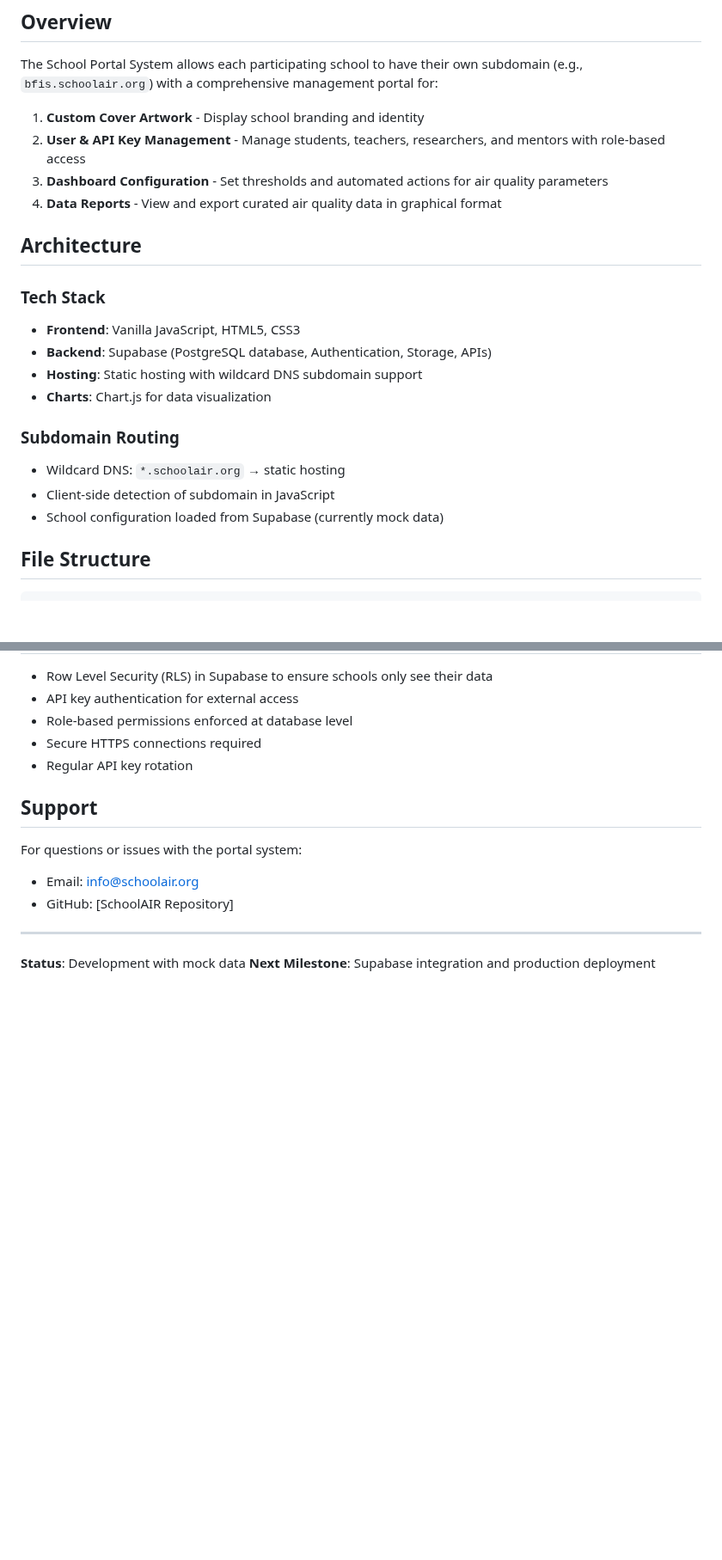
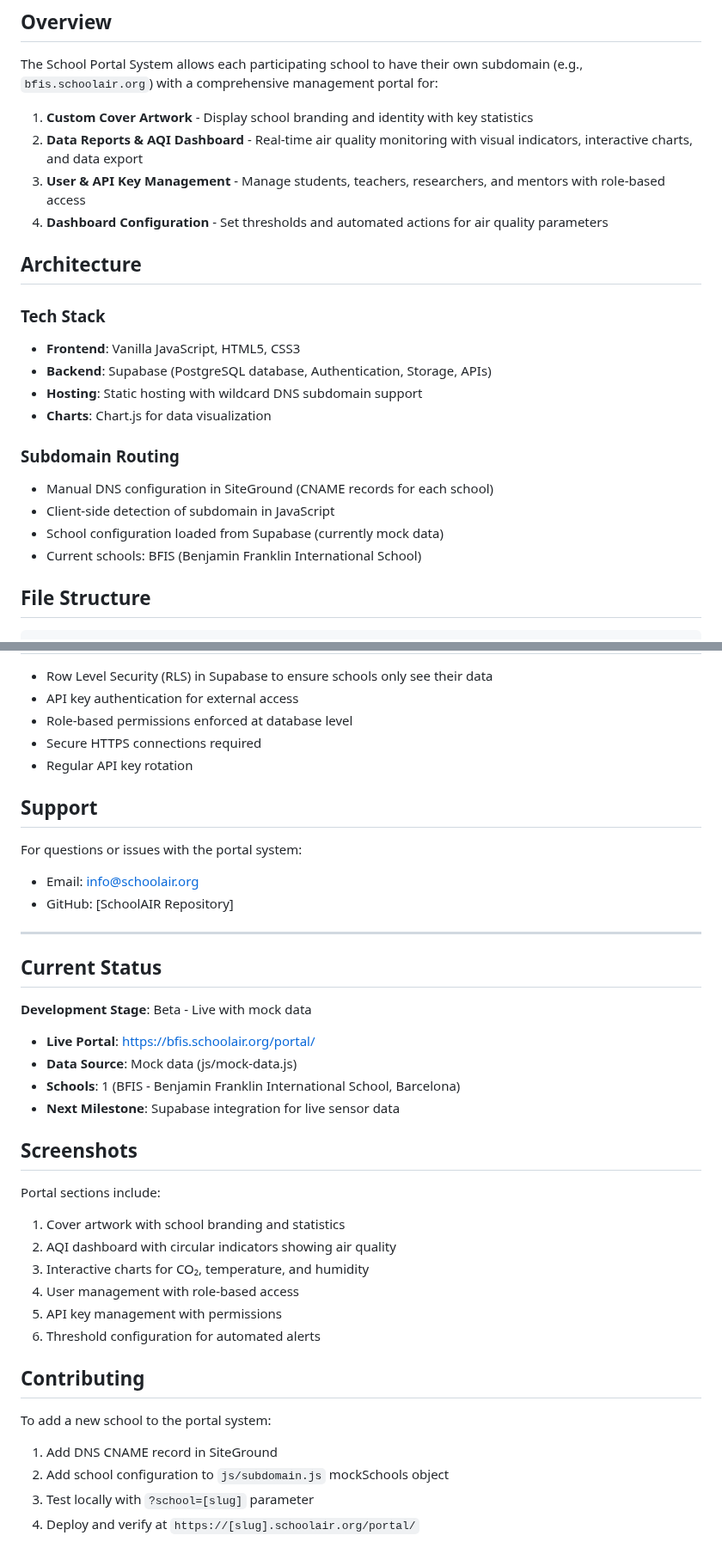
Before and after one commit to AlellaGreenTech/schoolair, a Markdown page: portal/README.md, 2 parts joined by grey strips. Shown at 86% size. GitHub-like rendering; blank space fills up the shorter version.

```diff
--- a/portal/README.md
+++ b/portal/README.md
@@ -4,10 +4,10 @@
 
 The School Portal System allows each participating school to have their own subdomain (e.g., `bfis.schoolair.org`) with a comprehensive management portal for:
 
-1. **Custom Cover Artwork** - Display school branding and identity
-2. **User & API Key Management** - Manage students, teachers, researchers, and mentors with role-based access
-3. **Dashboard Configuration** - Set thresholds and automated actions for air quality parameters
-4. **Data Reports** - View and export curated air quality data in graphical format
+1. **Custom Cover Artwork** - Display school branding and identity with key statistics
+2. **Data Reports & AQI Dashboard** - Real-time air quality monitoring with visual indicators, interactive charts, and data export
+3. **User & API Key Management** - Manage students, teachers, researchers, and mentors with role-based access
+4. **Dashboard Configuration** - Set thresholds and automated actions for air quality parameters
 
 ## Architecture
 
@@ -18,9 +18,10 @@ The School Portal System allows each participating school to have their own subd
 - **Charts**: Chart.js for data visualization
 
 ### Subdomain Routing
-- Wildcard DNS: `*.schoolair.org` → static hosting
+- Manual DNS configuration in SiteGround (CNAME records for each school)
 - Client-side detection of subdomain in JavaScript
 - School configuration loaded from Supabase (currently mock data)
+- Current schools: BFIS (Benjamin Franklin International School)
 
 ## File Structure
 
@@ -236,5 +309,28 @@ For questions or issues with the portal system:
 
 ---
 
-**Status**: Development with mock data
-**Next Milestone**: Supabase integration and production deployment
+## Current Status
+
+**Development Stage**: Beta - Live with mock data
+- **Live Portal**: https://bfis.schoolair.org/portal/
+- **Data Source**: Mock data (js/mock-data.js)
+- **Schools**: 1 (BFIS - Benjamin Franklin International School, Barcelona)
+- **Next Milestone**: Supabase integration for live sensor data
+
+## Screenshots
+
+Portal sections include:
+1. Cover artwork with school branding and statistics
+2. AQI dashboard with circular indicators showing air quality
+3. Interactive charts for CO₂, temperature, and humidity
+4. User management with role-based access
+5. API key management with permissions
+6. Threshold configuration for automated alerts
+
+## Contributing
+
+To add a new school to the portal system:
+1. Add DNS CNAME record in SiteGround
+2. Add school configuration to `js/subdomain.js` mockSchools object
+3. Test locally with `?school=[slug]` parameter
+4. Deploy and verify at `https://[slug].schoolair.org/portal/`
```
Also changed, not shown: other parts of portal/README.md (+100 -28 lines).
